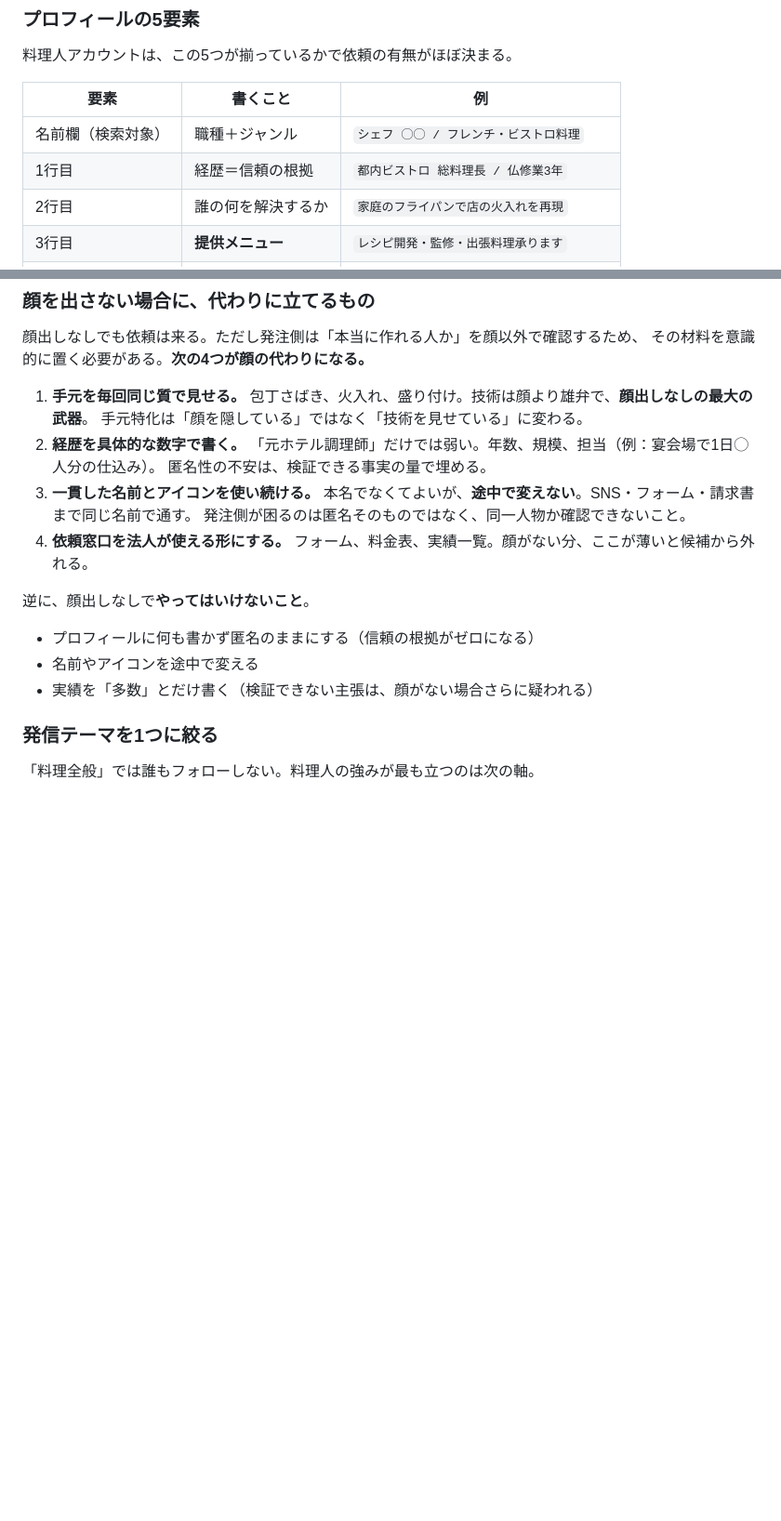
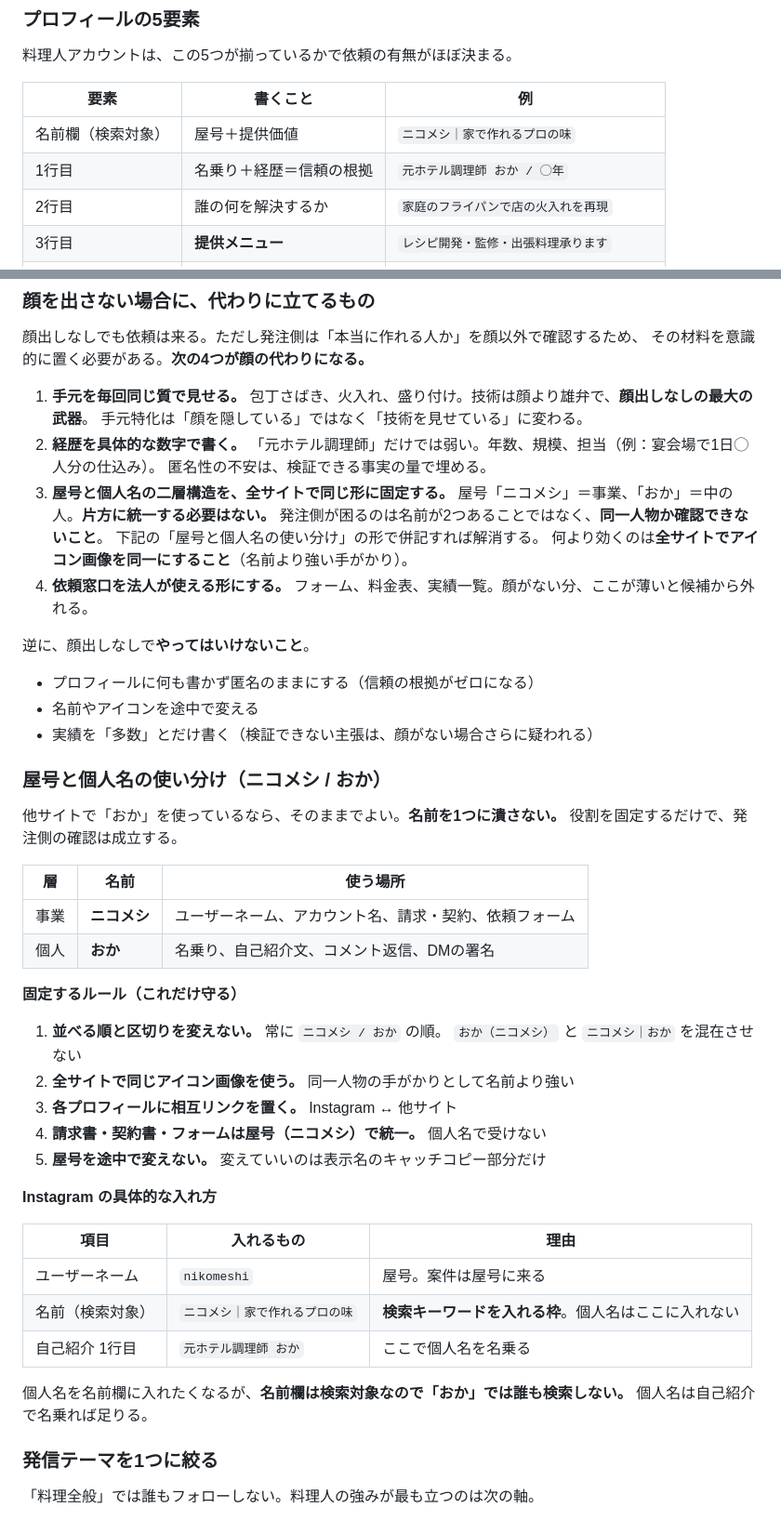
Before and after one commit to okada2020/sample, a Markdown page: instagram/GROWTH_PLAN.md, 2 parts joined by grey strips. Shown at 93% size. Rendered like a GitHub page; blank space fills up the shorter version.

Commit message:
屋号と個人名の使い分けを整理
ニコメシ（事業）とおか（個人）を片方に統一せず、役割と表記の
型を固定する方針に変更。Instagram各項目への入れ方と、全サイト
共通のアイコン・相互リンク・請求名義のルールを追記した。

Co-Authored-By: Claude Opus 5 <noreply@anthropic.com>
Claude-Session: https://claude.ai/code/session_014szorsQjb84CMhz1C4rksV

```diff
--- a/instagram/GROWTH_PLAN.md
+++ b/instagram/GROWTH_PLAN.md
@@ -47,8 +47,8 @@
 
 | 要素 | 書くこと | 例 |
 |---|---|---|
-| 名前欄（検索対象） | 職種＋ジャンル | `シェフ ◯◯ / フレンチ・ビストロ料理` |
-| 1行目 | 経歴＝信頼の根拠 | `都内ビストロ 総料理長 / 仏修業3年` |
+| 名前欄（検索対象） | 屋号＋提供価値 | `ニコメシ｜家で作れるプロの味` |
+| 1行目 | 名乗り＋経歴＝信頼の根拠 | `元ホテル調理師 おか / ◯年` |
 | 2行目 | 誰の何を解決するか | `家庭のフライパンで店の火入れを再現` |
 | 3行目 | **提供メニュー** | `レシピ開発・監修・出張料理承ります` |
 | 4行目 | **依頼導線** | `ご依頼はDM または プロフィールのリンクへ` |
@@ -77,9 +77,11 @@
 2. **経歴を具体的な数字で書く。**
    「元ホテル調理師」だけでは弱い。年数、規模、担当（例：宴会場で1日◯人分の仕込み）。
    匿名性の不安は、検証できる事実の量で埋める。
-3. **一貫した名前とアイコンを使い続ける。**
-   本名でなくてよいが、**途中で変えない**。SNS・フォーム・請求書まで同じ名前で通す。
-   発注側が困るのは匿名そのものではなく、同一人物か確認できないこと。
+3. **屋号と個人名の二層構造を、全サイトで同じ形に固定する。**
+   屋号「ニコメシ」＝事業、「おか」＝中の人。**片方に統一する必要はない。**
+   発注側が困るのは名前が2つあることではなく、**同一人物か確認できないこと**。
+   下記の「屋号と個人名の使い分け」の形で併記すれば解消する。
+   何より効くのは**全サイトでアイコン画像を同一にすること**（名前より強い手がかり）。
 4. **依頼窓口を法人が使える形にする。**
    フォーム、料金表、実績一覧。顔がない分、ここが薄いと候補から外れる。
 
@@ -88,6 +90,36 @@
 - プロフィールに何も書かず匿名のままにする（信頼の根拠がゼロになる）
 - 名前やアイコンを途中で変える
 - 実績を「多数」とだけ書く（検証できない主張は、顔がない場合さらに疑われる）
+
+### 屋号と個人名の使い分け（ニコメシ / おか）
+
+他サイトで「おか」を使っているなら、そのままでよい。**名前を1つに潰さない。**
+役割を固定するだけで、発注側の確認は成立する。
+
+| 層 | 名前 | 使う場所 |
+|---|---|---|
+| 事業 | **ニコメシ** | ユーザーネーム、アカウント名、請求・契約、依頼フォーム |
+| 個人 | **おか** | 名乗り、自己紹介文、コメント返信、DMの署名 |
+
+**固定するルール（これだけ守る）**
+
+1. **並べる順と区切りを変えない。** 常に `ニコメシ / おか` の順。
+   `おか（ニコメシ）` と `ニコメシ｜おか` を混在させない
+2. **全サイトで同じアイコン画像を使う。** 同一人物の手がかりとして名前より強い
+3. **各プロフィールに相互リンクを置く。** Instagram ↔ 他サイト
+4. **請求書・契約書・フォームは屋号（ニコメシ）で統一。** 個人名で受けない
+5. **屋号を途中で変えない。** 変えていいのは表示名のキャッチコピー部分だけ
+
+**Instagram の具体的な入れ方**
+
+| 項目 | 入れるもの | 理由 |
+|---|---|---|
+| ユーザーネーム | `nikomeshi` | 屋号。案件は屋号に来る |
+| 名前（検索対象） | `ニコメシ｜家で作れるプロの味` | **検索キーワードを入れる枠**。個人名はここに入れない |
+| 自己紹介 1行目 | `元ホテル調理師 おか` | ここで個人名を名乗る |
+
+個人名を名前欄に入れたくなるが、**名前欄は検索対象なので「おか」では誰も検索しない。**
+個人名は自己紹介で名乗れば足りる。
 
 ### 発信テーマを1つに絞る
 
```
